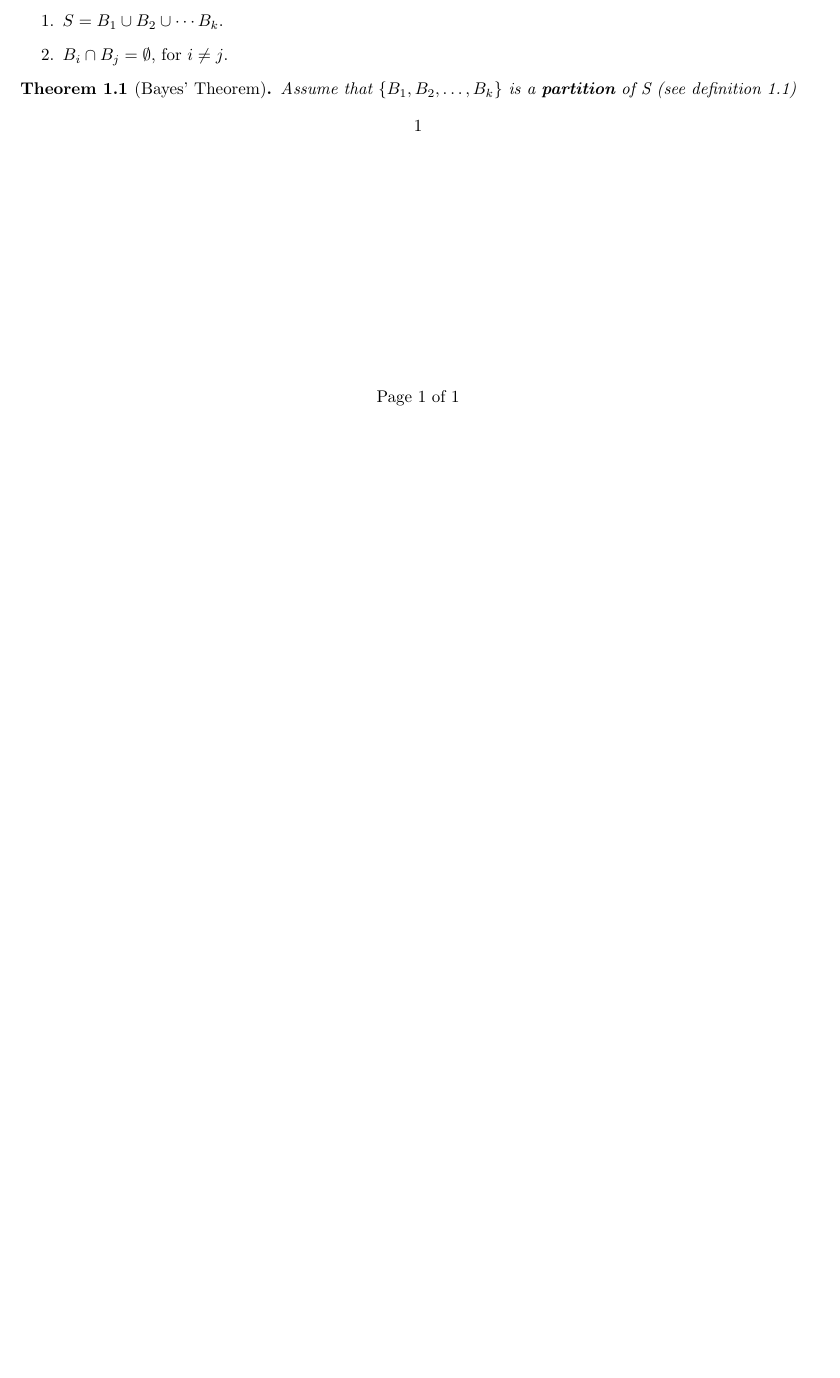
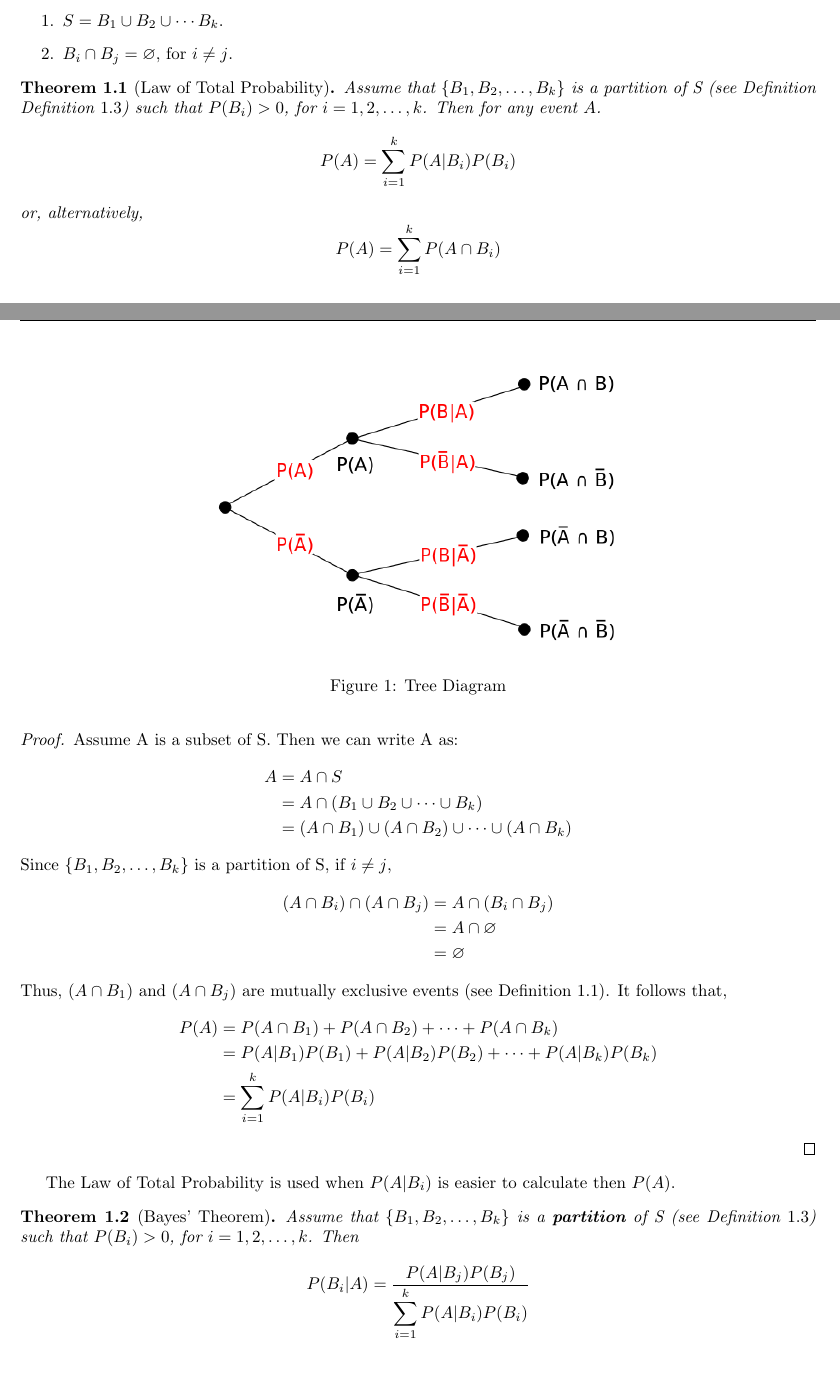
Before and after one commit to stefaneng/MATH340, a LaTeX document (notes/math340_notes.tex, which reads notes/math340_macros.sty): part of the page before the commit and two parts of pages 1 and 2 of 3 after it, the two joined at a grey line, cut so that both start at the same text, the shorter picture padded with empty space. Compiled offline with pdfLaTeX.

Commit message:
Added more to the class notes

```diff
--- a/notes/math340_macros.sty
+++ b/notes/math340_macros.sty
@@ -1,2 +1,4 @@
 %%% Macros %%%
 \newcommand{\HRule}{\rule{\linewidth}{0.5mm}}
+
+\renewcommand{\emptyset}{\varnothing}
--- a/notes/math340_notes.tex
+++ b/notes/math340_notes.tex
@@ -7,6 +7,11 @@
 \usepackage{fancyhdr}
 \usepackage{lastpage}
 \usepackage{amsmath,amsthm,amssymb}
+\usepackage{graphicx}
+\usepackage{theoremref}
+
+\graphicspath{{./images/}}
+
 
 % mymacros.sty
 \usepackage{math340_macros}
@@ -19,6 +24,8 @@
 \theoremstyle{definition}
 \newtheorem{defn}{Definition}[section]
 
+\theoremstyle{plain}
+
 %%% Heading %%%
 \pagestyle{fancy}
 \rhead{Stefan Eng}
@@ -69,4 +90,7 @@ $$
 \subsection{Event Composition}
 
 \subsection{Bayes' Theorem}
-\begin{defn}[Partition] \label{part}
+\begin{figure}[h!]
+\centering
+\includegraphics[scale=.5]{tree_diagram}
+\caption{Tree Diagram}
@@ -76,9 +104,43 @@ For some positive integer $k$, let the sets $B_1,B_2,\ldots,B_k$ be such that:
 \item $B_i \cap B_j = \emptyset$, for $i \not = j$.
 \end{enumerate}
 \end{defn}
-\begin{thm}[Bayes' Theorem] \label{bayes}
-Assume that $\{B_1,B_2,\ldots,B_k\}$ is a \textbf{partition} of S (see definition \ref{part})
+
+\begin{thm}[Law of Total Probability] \thlabel{totalprob}
+  Assume that $\{B_1, B_2, \ldots, B_k\}$ is a partition of S (see Definition \thref{part}) such that $P(B_i) > 0$, for $i = 1, 2, \ldots,k$. Then for any event $A$.
+  $$
+  P(A) = \displaystyle \sum_{i=1}^k P(A|B_i) P(B_i)
+  $$
+  or, alternatively,
+  $$
+  P(A) = \displaystyle \sum_{i=1}^k P(A \cap B_i)
+  $$
+\end{thm}
+\begin{proof}
+  Assume A is a subset of S. Then we can write A as:
+  \begin{align*}
+    A &= A \cap S\\
+      &= A \cap (B_1 \cup B_2 \cup \cdots \cup B_k)\\
+      &= (A \cap B_1) \cup (A \cap B_2) \cup \cdots \cup (A \cap B_k)
+  \end{align*}
+  Since $\{B_1, B_2, \ldots, B_k\}$ is a partition of S, if $i \not = j$,
+  \begin{align*}
+    (A \cap B_i) \cap (A \cap B_j) &= A \cap (B_i \cap B_j)\\
+    &= A \cap \emptyset\\
+    &= \emptyset
+  \end{align*}
+  Thus, $(A \cap B_1)$ and $(A \cap B_j)$ are mutually exclusive events (see \thref{excl}). It follows that,
+  \begin{align*}
+    P(A) &= P(A \cap B_1) + P(A \cap B_2) + \cdots + P(A \cap B_k)\\
+    &= P(A|B_1)P(B_1) + P(A|B_2)P(B_2) + \cdots + P(A|B_k)P(B_k)\\
+    &= \displaystyle \sum_{i=1}^k P(A|B_i)P(B_i)
+  \end{align*}
+\end{proof}
+
+The Law of Total Probability is used when $P(A|B_i)$ is easier to calculate then $P(A)$.
+
+\begin{thm}[Bayes' Theorem] \thlabel{bayes}
+Assume that $\{B_1,B_2,\ldots,B_k\}$ is a \textbf{partition} of S (see \thref{part}) such that $P(B_i) > 0$, for $i = 1,2,\ldots,k$. Then
 $$
-1
+P(B_i|A) = \frac{P(A|B_j)P(B_j)}{\displaystyle \sum_{i = 1}^k P(A|B_i)P(B_i)}
 $$
 \end{thm}
```
Also changed, not shown: notes/images/tree_diagram.png (added), notes/math340_notes.tex (42 more changed lines).
